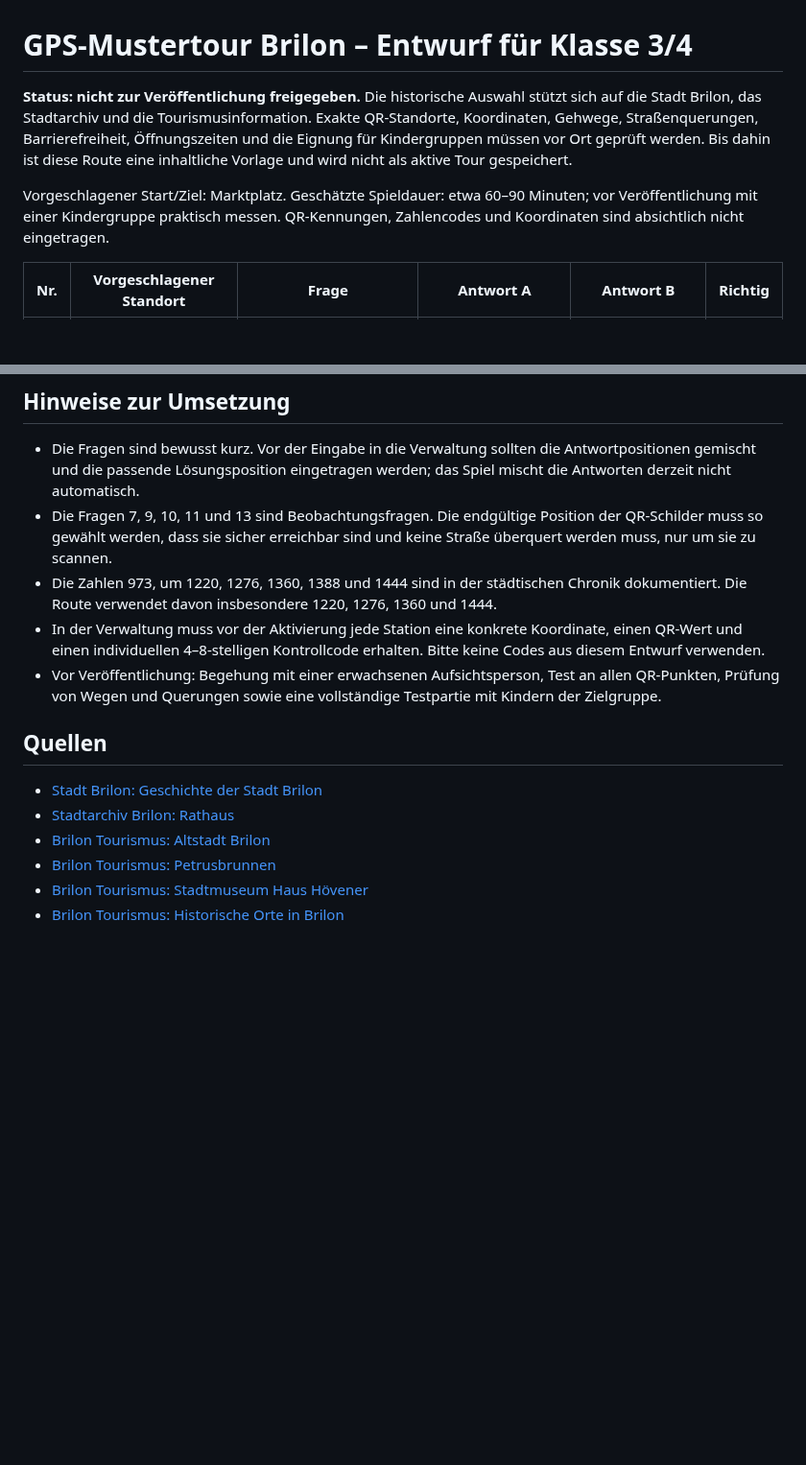
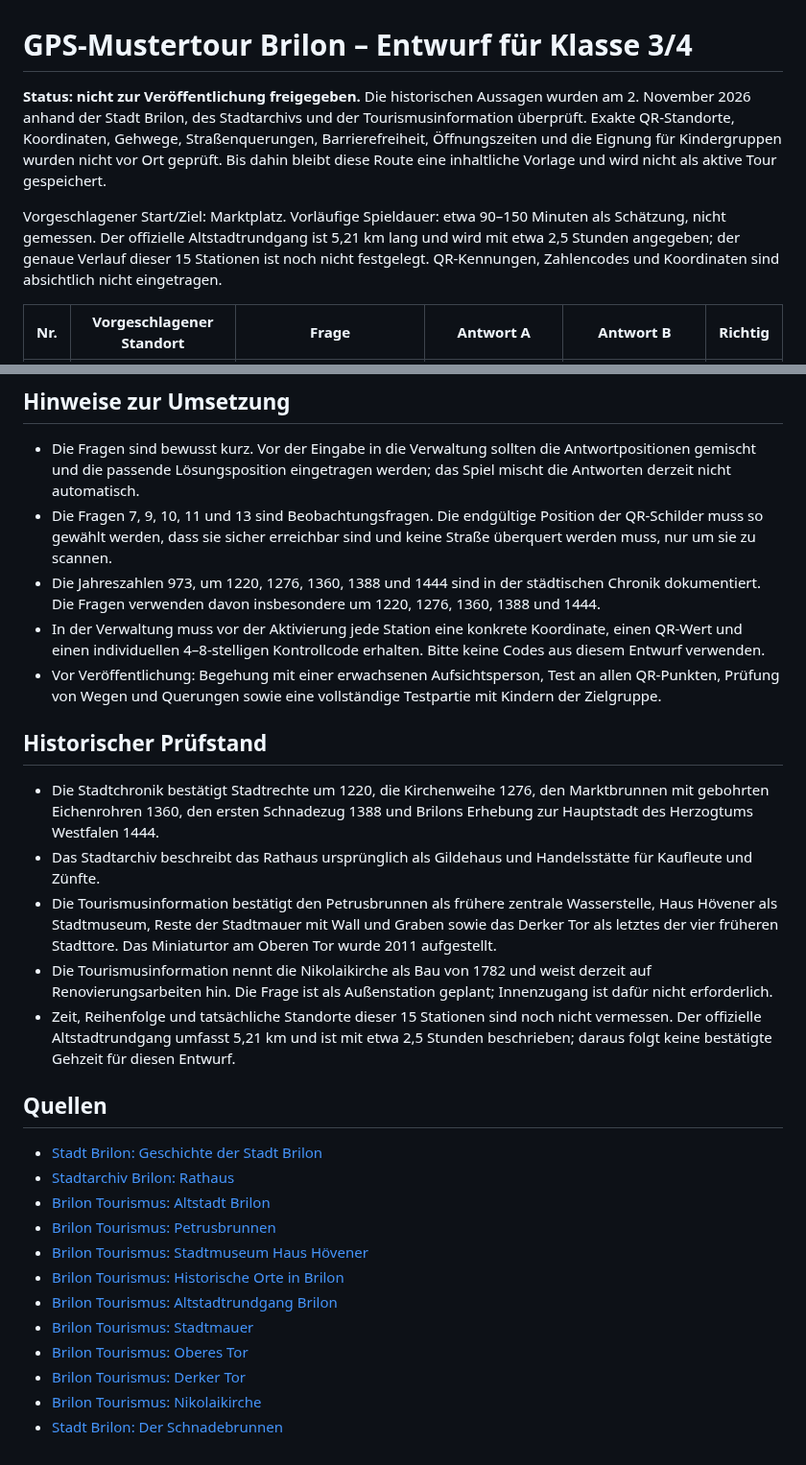
Before and after one commit to MarcoFruedrich/klettern-brilon-neu, a Markdown page: docs/GPS-MUSTERTOUR-BRILON-ENTWURF.md, 2 parts joined by grey strips. Shown at 96% size. Rendered like a GitHub page; blank space fills up the shorter version.

Commit message:
docs: verify Brilon GPS tour facts

```diff
--- a/docs/GPS-MUSTERTOUR-BRILON-ENTWURF.md
+++ b/docs/GPS-MUSTERTOUR-BRILON-ENTWURF.md
@@ -1,8 +1,8 @@
 # GPS-Mustertour Brilon – Entwurf für Klasse 3/4
 
-**Status: nicht zur Veröffentlichung freigegeben.** Die historische Auswahl stützt sich auf die Stadt Brilon, das Stadtarchiv und die Tourismusinformation. Exakte QR-Standorte, Koordinaten, Gehwege, Straßenquerungen, Barrierefreiheit, Öffnungszeiten und die Eignung für Kindergruppen müssen vor Ort geprüft werden. Bis dahin ist diese Route eine inhaltliche Vorlage und wird nicht als aktive Tour gespeichert.
+**Status: nicht zur Veröffentlichung freigegeben.** Die historischen Aussagen wurden am 2. November 2026 anhand der Stadt Brilon, des Stadtarchivs und der Tourismusinformation überprüft. Exakte QR-Standorte, Koordinaten, Gehwege, Straßenquerungen, Barrierefreiheit, Öffnungszeiten und die Eignung für Kindergruppen wurden nicht vor Ort geprüft. Bis dahin bleibt diese Route eine inhaltliche Vorlage und wird nicht als aktive Tour gespeichert.
 
-Vorgeschlagener Start/Ziel: Marktplatz. Geschätzte Spieldauer: etwa 60–90 Minuten; vor Veröffentlichung mit einer Kindergruppe praktisch messen. QR-Kennungen, Zahlencodes und Koordinaten sind absichtlich nicht eingetragen.
+Vorgeschlagener Start/Ziel: Marktplatz. Vorläufige Spieldauer: etwa 90–150 Minuten als Schätzung, nicht gemessen. Der offizielle Altstadtrundgang ist 5,21 km lang und wird mit etwa 2,5 Stunden angegeben; der genaue Verlauf dieser 15 Stationen ist noch nicht festgelegt. QR-Kennungen, Zahlencodes und Koordinaten sind absichtlich nicht eingetragen.
 
 | Nr. | Vorgeschlagener Standort | Frage | Antwort A | Antwort B | Richtig |
 |---:|---|---|---|---|---|
@@ -26,9 +26,17 @@ Vorgeschlagener Start/Ziel: Marktplatz. Geschätzte Spieldauer: etwa 60–90 Min
 
 - Die Fragen sind bewusst kurz. Vor der Eingabe in die Verwaltung sollten die Antwortpositionen gemischt und die passende Lösungsposition eingetragen werden; das Spiel mischt die Antworten derzeit nicht automatisch.
 - Die Fragen 7, 9, 10, 11 und 13 sind Beobachtungsfragen. Die endgültige Position der QR-Schilder muss so gewählt werden, dass sie sicher erreichbar sind und keine Straße überquert werden muss, nur um sie zu scannen.
-- Die Zahlen 973, um 1220, 1276, 1360, 1388 und 1444 sind in der städtischen Chronik dokumentiert. Die Route verwendet davon insbesondere 1220, 1276, 1360 und 1444.
+- Die Jahreszahlen 973, um 1220, 1276, 1360, 1388 und 1444 sind in der städtischen Chronik dokumentiert. Die Fragen verwenden davon insbesondere um 1220, 1276, 1360, 1388 und 1444.
 - In der Verwaltung muss vor der Aktivierung jede Station eine konkrete Koordinate, einen QR-Wert und einen individuellen 4–8-stelligen Kontrollcode erhalten. Bitte keine Codes aus diesem Entwurf verwenden.
 - Vor Veröffentlichung: Begehung mit einer erwachsenen Aufsichtsperson, Test an allen QR-Punkten, Prüfung von Wegen und Querungen sowie eine vollständige Testpartie mit Kindern der Zielgruppe.
+
+## Historischer Prüfstand
+
+- Die Stadtchronik bestätigt Stadtrechte um 1220, die Kirchenweihe 1276, den Marktbrunnen mit gebohrten Eichenrohren 1360, den ersten Schnadezug 1388 und Brilons Erhebung zur Hauptstadt des Herzogtums Westfalen 1444.
+- Das Stadtarchiv beschreibt das Rathaus ursprünglich als Gildehaus und Handelsstätte für Kaufleute und Zünfte.
+- Die Tourismusinformation bestätigt den Petrusbrunnen als frühere zentrale Wasserstelle, Haus Hövener als Stadtmuseum, Reste der Stadtmauer mit Wall und Graben sowie das Derker Tor als letztes der vier früheren Stadttore. Das Miniaturtor am Oberen Tor wurde 2011 aufgestellt.
+- Die Tourismusinformation nennt die Nikolaikirche als Bau von 1782 und weist derzeit auf Renovierungsarbeiten hin. Die Frage ist als Außenstation geplant; Innenzugang ist dafür nicht erforderlich.
+- Zeit, Reihenfolge und tatsächliche Standorte dieser 15 Stationen sind noch nicht vermessen. Der offizielle Altstadtrundgang umfasst 5,21 km und ist mit etwa 2,5 Stunden beschrieben; daraus folgt keine bestätigte Gehzeit für diesen Entwurf.
 
 ## Quellen
 
@@ -38,3 +46,9 @@ Vorgeschlagener Start/Ziel: Marktplatz. Geschätzte Spieldauer: etwa 60–90 Min
 - [Brilon Tourismus: Petrusbrunnen](https://www.tourismus-brilon-olsberg.de/data/poi/petrusbrunnen)
 - [Brilon Tourismus: Stadtmuseum Haus Hövener](https://www.tourismus-brilon-olsberg.de/data/poi/stadtmuseum-haus-hoevener-in-brilon)
 - [Brilon Tourismus: Historische Orte in Brilon](https://www.tourismus-brilon-olsberg.de/sehenswertes-highlights/kunst-kultur-und-schloesser/historische-staedte-gebaeude/)
+- [Brilon Tourismus: Altstadtrundgang Brilon](https://www.tourismus-brilon-olsberg.de/data/tour/altstadtrundgang-brilon)
+- [Brilon Tourismus: Stadtmauer](https://www.tourismus-brilon-olsberg.de/data/poi/stadtmauer)
+- [Brilon Tourismus: Oberes Tor](https://www.tourismus-brilon-olsberg.de/data/poi/obere-tor)
+- [Brilon Tourismus: Derker Tor](https://www.tourismus-brilon-olsberg.de/data/poi/derker-tor)
+- [Brilon Tourismus: Nikolaikirche](https://www.tourismus-brilon-olsberg.de/data/poi/nikolaikirche-brilon)
+- [Stadt Brilon: Der Schnadebrunnen](https://www.brilon.de/kultur-freizeit-tourismus/der-briloner-schnadezug/der-schnadebrunnen)
```
Also changed, not shown: other parts of docs/GPS-MUSTERTOUR-BRILON-ENTWURF.md (+6 -6 lines), docs/STATUS-ENTWICKLUNG.md (+1 -0 lines).
